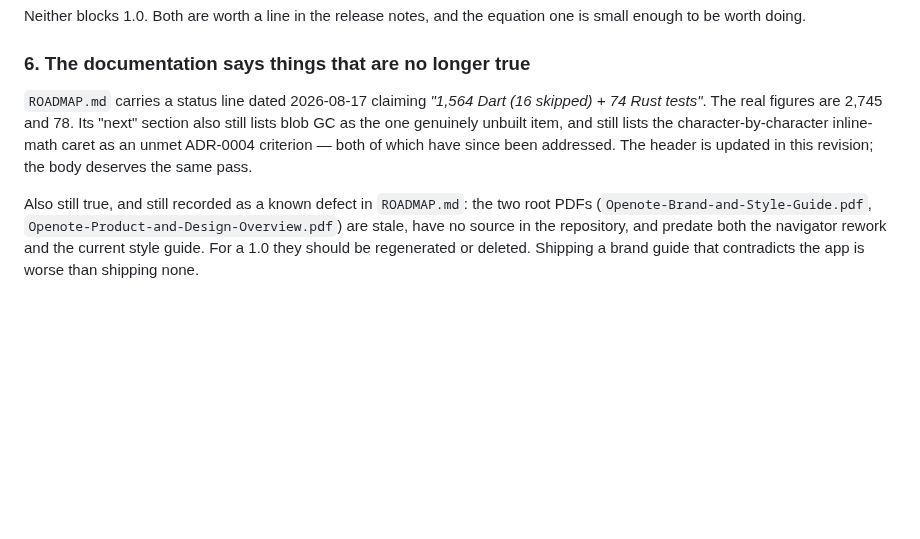
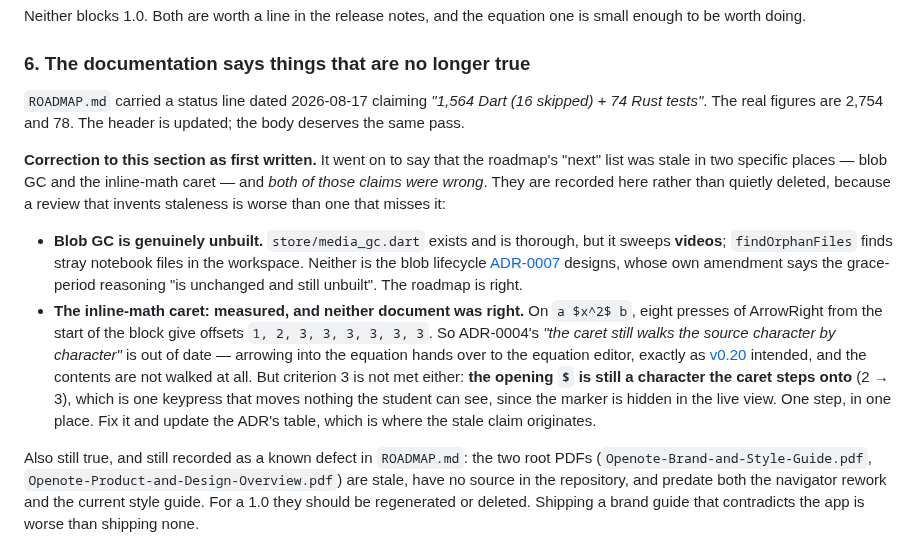
Before and after one commit to icmric/openote, a Markdown page: docs/planning/v0.24-road-to-1.0.md, the part around the change. GitHub-like rendering; blank space fills up the shorter version.

Commit message:
Correct two claims the review got wrong, one of them by measuring it
A review that invents staleness is worse than one that misses it, so both
corrections are recorded rather than quietly deleted.

**Blob GC is genuinely unbuilt.** The review said the roadmap was stale for
still listing it. It is not: `store/media_gc.dart` is thorough but sweeps
VIDEOS, and `findOrphanFiles` finds stray notebook files in the workspace.
Neither is the blob lifecycle ADR-0007 designs, whose own amendment says the
grace-period reasoning "is unchanged and still unbuilt".

**The inline-math caret was wrong in both directions.** ADR-0004's table says
the caret "still walks the source character by character; it is not an atom",
and the roadmap echoes it; the review claimed both were stale. Measured on
`a $x^2$ b`, eight presses of ArrowRight from the start give offsets
1, 2, 3, 3, 3, 3, 3, 3 — so the contents are not walked at all: arrowing in
hands over to the equation editor, which is what v0.20 built. But criterion 3
is not met either. The opening `$` is still a character the caret steps onto,
which is one keypress that moves nothing the student can see, because the
marker is hidden in the live view. One step, in one place, and the ADR's own
table is where the stale claim originates.

Co-Authored-By: Claude Opus 5 <noreply@anthropic.com>
Claude-Session: https://claude.ai/code/session_011Eu6yvTnm38pXFqbu8uHmW

```diff
--- a/docs/planning/v0.24-road-to-1.0.md
+++ b/docs/planning/v0.24-road-to-1.0.md
@@ -344,12 +344,33 @@ equation one is small enough to be worth doing.
 
 ### 6. The documentation says things that are no longer true
 
-`ROADMAP.md` carries a status line dated 2026-08-17 claiming *"1,564 Dart (16
-skipped) + 74 Rust tests"*. The real figures are 2,745 and 78. Its "next"
-section also still lists blob GC as the one genuinely unbuilt item, and still
-lists the character-by-character inline-math caret as an unmet ADR-0004
-criterion — both of which have since been addressed. The header is updated in
-this revision; the body deserves the same pass.
+`ROADMAP.md` carried a status line dated 2026-08-17 claiming *"1,564 Dart (16
+skipped) + 74 Rust tests"*. The real figures are 2,754 and 78. The header is
+updated; the body deserves the same pass.
+
+**Correction to this section as first written.** It went on to say that the
+roadmap's "next" list was stale in two specific places — blob GC and the
+inline-math caret — and *both of those claims were wrong*. They are recorded
+here rather than quietly deleted, because a review that invents staleness is
+worse than one that misses it:
+
+- **Blob GC is genuinely unbuilt.** `store/media_gc.dart` exists and is
+  thorough, but it sweeps **videos**; `findOrphanFiles` finds stray notebook
+  files in the workspace. Neither is the blob lifecycle
+  [ADR-0007](../adr/ADR-0007-blob-lifecycle.md) designs, whose own amendment
+  says the grace-period reasoning "is unchanged and still unbuilt". The
+  roadmap is right.
+- **The inline-math caret: measured, and neither document was right.** On
+  `a $x^2$ b`, eight presses of ArrowRight from the start of the block give
+  offsets `1, 2, 3, 3, 3, 3, 3, 3`. So ADR-0004's *"the caret still walks the
+  source character by character"* is out of date — arrowing into the equation
+  hands over to the equation editor, exactly as
+  [v0.20](v0.20-one-equation-editor.md) intended, and the contents are not
+  walked at all. But criterion 3 is not met either: **the opening `$` is still
+  a character the caret steps onto** (2 → 3), which is one keypress that moves
+  nothing the student can see, since the marker is hidden in the live view.
+  One step, in one place. Fix it and update the ADR's table, which is where
+  the stale claim originates.
 
 Also still true, and still recorded as a known defect in `ROADMAP.md`: the two
 root PDFs (`Openote-Brand-and-Style-Guide.pdf`,
```
Also changed, not shown: ROADMAP.md (+2 -2 lines).
